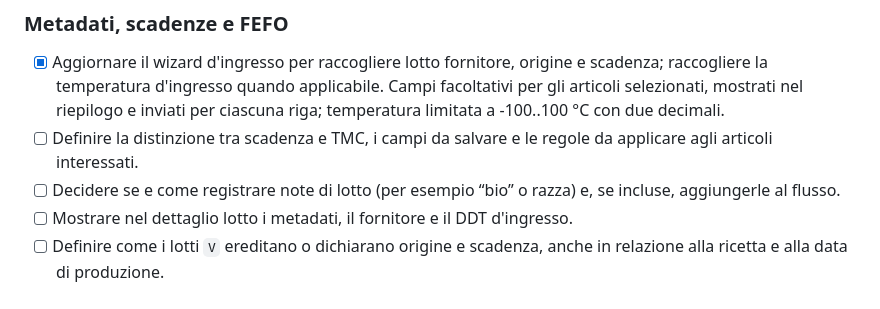
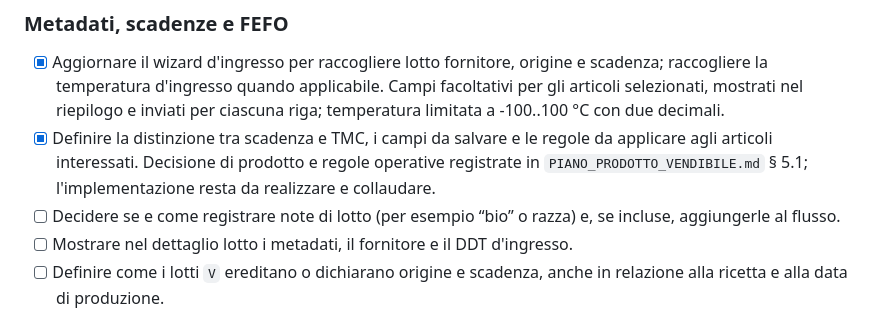
Before and after one commit to AleLuzzi/GestLab2, a Markdown page: docs_migrazione/CHECKLIST_PRODOTTO_VENDIBILE.md, the part around the change. GitHub-like rendering.

```diff
--- a/docs_migrazione/CHECKLIST_PRODOTTO_VENDIBILE.md
+++ b/docs_migrazione/CHECKLIST_PRODOTTO_VENDIBILE.md
@@ -37,7 +37,7 @@ Checklist operativa basata su [PIANO_PRODOTTO_VENDIBILE.md](PIANO_PRODOTTO_VENDI
 ### Metadati, scadenze e FEFO
 
 - [x] Aggiornare il wizard d'ingresso per raccogliere lotto fornitore, origine e scadenza; raccogliere la temperatura d'ingresso quando applicabile. Campi facoltativi per gli articoli selezionati, mostrati nel riepilogo e inviati per ciascuna riga; temperatura limitata a -100..100 °C con due decimali.
-- [ ] Definire la distinzione tra scadenza e TMC, i campi da salvare e le regole da applicare agli articoli interessati.
+- [x] Definire la distinzione tra scadenza e TMC, i campi da salvare e le regole da applicare agli articoli interessati. Decisione di prodotto e regole operative registrate in `PIANO_PRODOTTO_VENDIBILE.md` § 5.1; l'implementazione resta da realizzare e collaudare.
 - [ ] Decidere se e come registrare note di lotto (per esempio “bio” o razza) e, se incluse, aggiungerle al flusso.
 - [ ] Mostrare nel dettaglio lotto i metadati, il fornitore e il DDT d'ingresso.
 - [ ] Definire come i lotti `V` ereditano o dichiarano origine e scadenza, anche in relazione alla ricetta e alla data di produzione.
```
Also changed, not shown: docs_migrazione/PIANO_PRODOTTO_VENDIBILE.md (+34 -18 lines).
